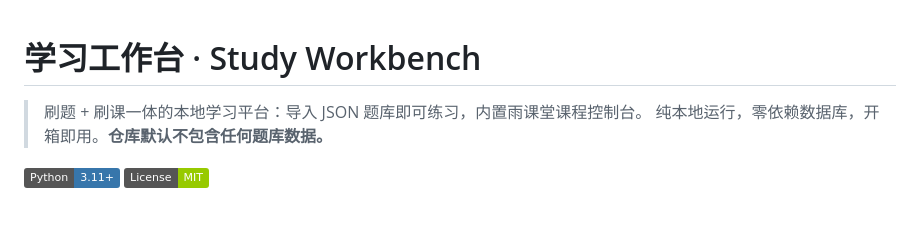
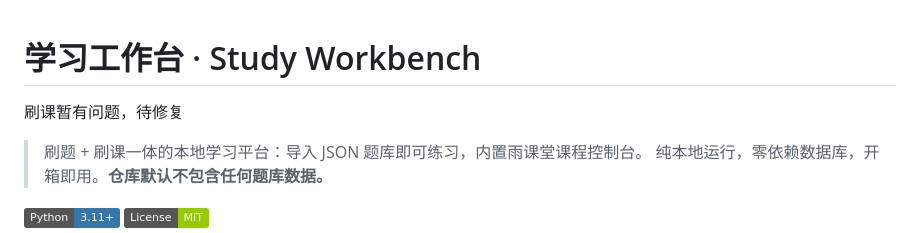
Before and after one commit to Snow-Scenic/study-workbench, a Markdown page: README.md, the part around the change. Rendered like a GitHub page; badges without logos; blank space fills up the shorter version.

Commit message:
Update README with course brushing issue notice
Added note about current issues with course brushing.

```diff
--- a/README.md
+++ b/README.md
@@ -1,4 +1,7 @@
 # 学习工作台 · Study Workbench
+
+刷课暂有问题，待修复
+
 
 > 刷题 + 刷课一体的本地学习平台：导入 JSON 题库即可练习，内置雨课堂课程控制台。
 > 纯本地运行，零依赖数据库，开箱即用。**仓库默认不包含任何题库数据。**
```
